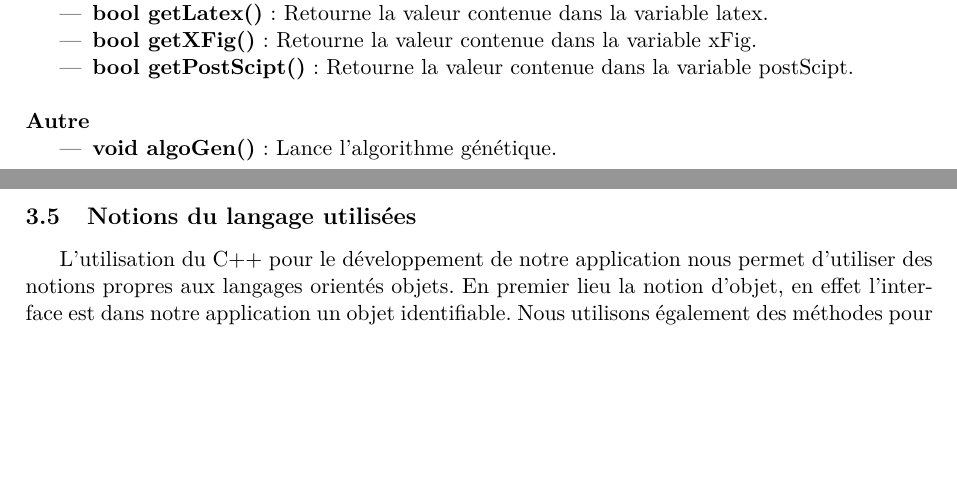
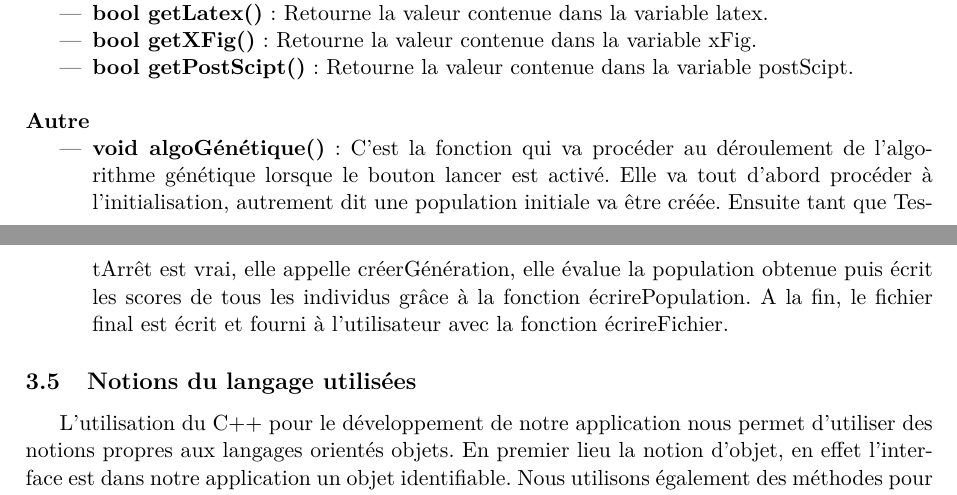
Before and after one commit to EdouardFouassier/ProjetS6, a LaTeX document (Specifications/Specifications.tex): two parts of pages 12 and 13 of 15, joined at a grey line, cut so that both start at the same text, the shorter picture padded with empty space. Compiled offline with pdfLaTeX.

Commit message:
expl algo gén

```diff
--- a/Specifications/Specifications.tex
+++ b/Specifications/Specifications.tex
@@ -430,7 +430,7 @@
 				\end{itemize}
 			\textbf{Autre}
 				\begin{itemize}
-					\item \textbf{void algoGen()} : Lance l'algorithme génétique.
+					\item \textbf{void algoGénétique()} : C'est la fonction qui va procéder au déroulement de l'algorithme génétique lorsque le bouton lancer est activé. Elle va tout d'abord procéder à l'initialisation, autrement dit une population initiale va être créée. Ensuite tant que TestArrêt est vrai, elle appelle créerGénération, elle évalue la population obtenue puis écrit les scores de tous les individus grâce à la fonction écrirePopulation. A la fin, le fichier final est écrit et fourni à l'utilisateur avec la fonction écrireFichier.
 				\end{itemize}
 
 		\subsection{Notions du langage utilisées}
```
